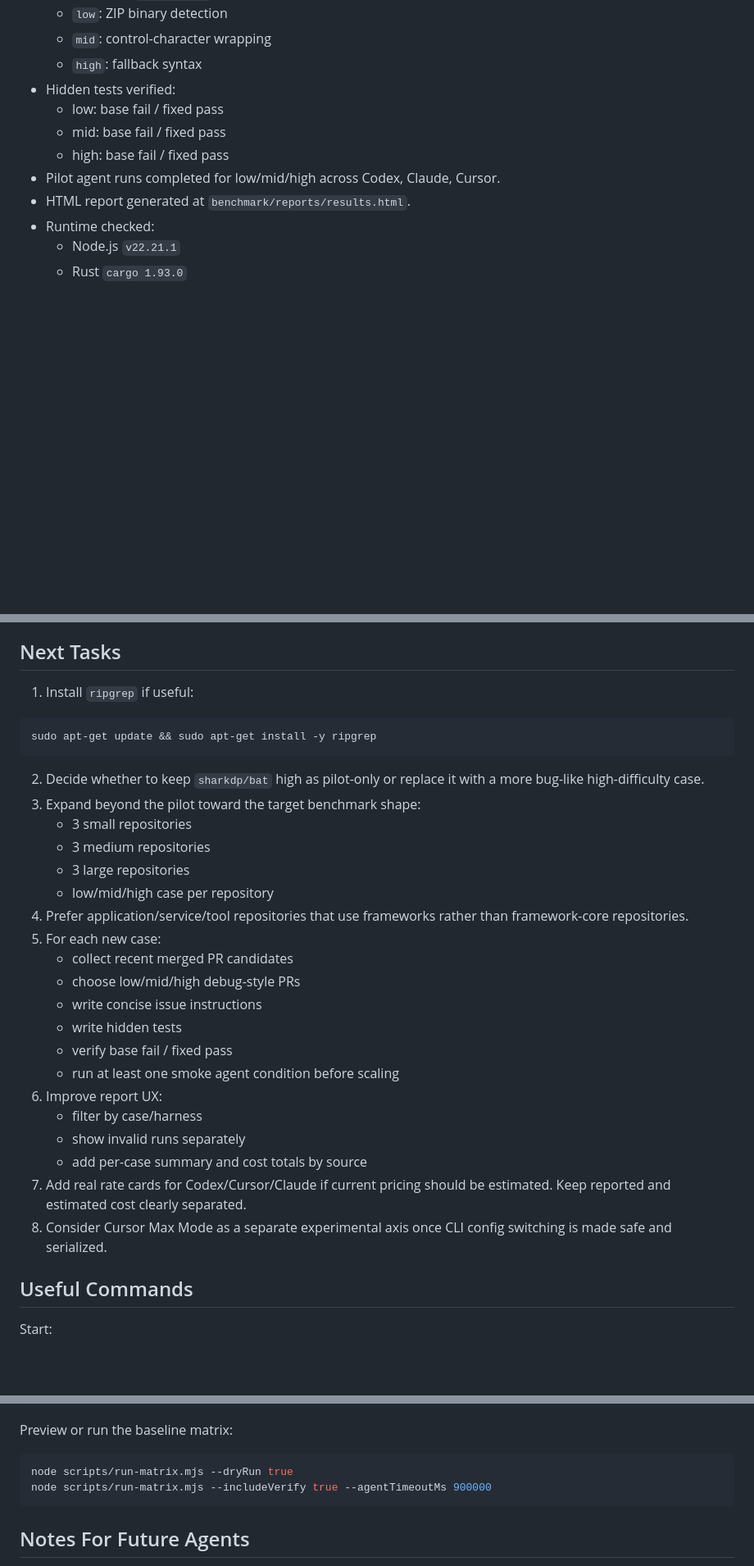
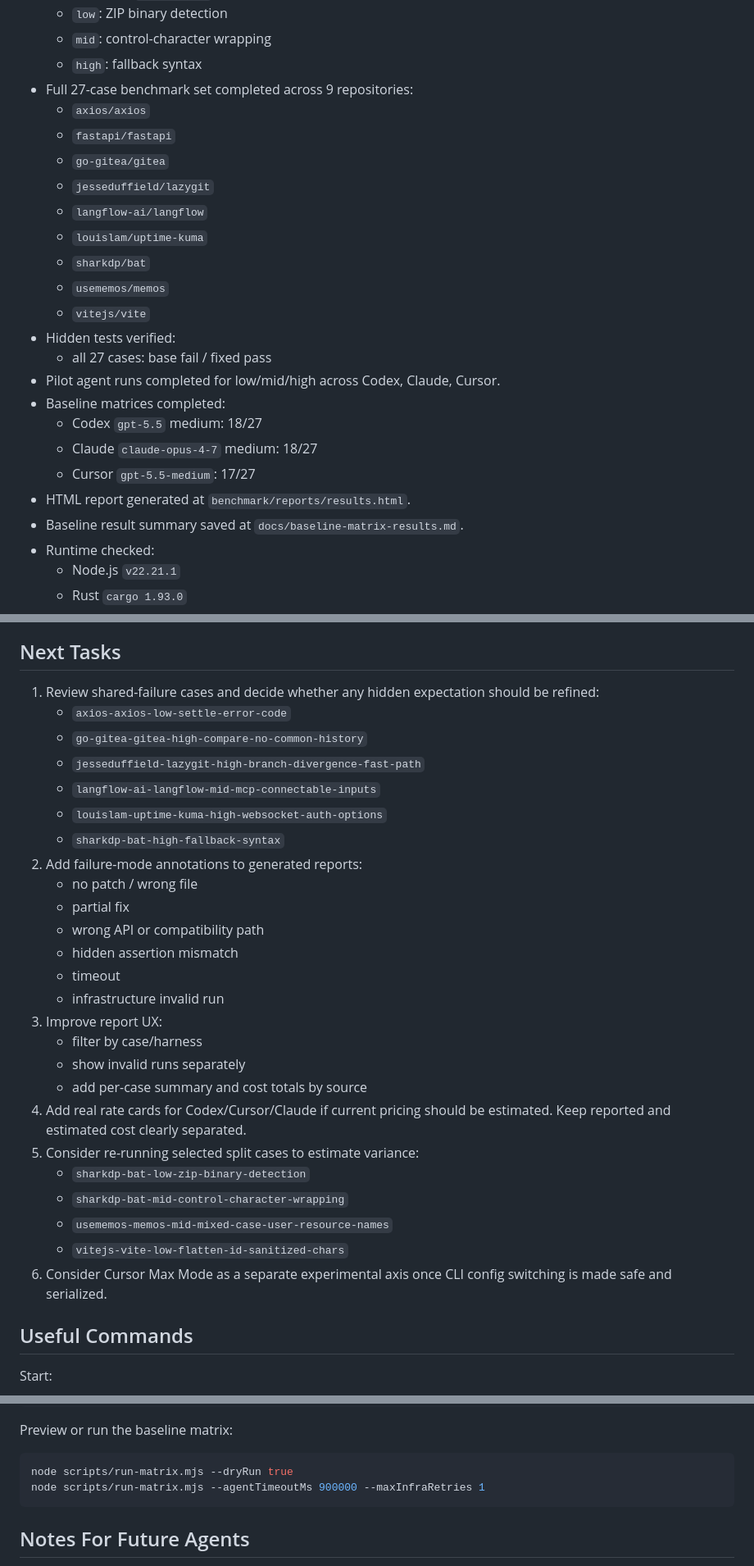
Before and after one commit to nyosegawa/harness-bench, a Markdown page: TODO.md, 3 parts joined by grey strips. Shown at 82% size. Rendered like a GitHub page; blank space fills up the shorter version.

Commit message:
Document baseline matrix results

````diff
--- a/TODO.md
+++ b/TODO.md
@@ -23,12 +23,25 @@
   - `low`: ZIP binary detection
   - `mid`: control-character wrapping
   - `high`: fallback syntax
+- Full 27-case benchmark set completed across 9 repositories:
+  - `axios/axios`
+  - `fastapi/fastapi`
+  - `go-gitea/gitea`
+  - `jesseduffield/lazygit`
+  - `langflow-ai/langflow`
+  - `louislam/uptime-kuma`
+  - `sharkdp/bat`
+  - `usememos/memos`
+  - `vitejs/vite`
 - Hidden tests verified:
-  - low: base fail / fixed pass
-  - mid: base fail / fixed pass
-  - high: base fail / fixed pass
+  - all 27 cases: base fail / fixed pass
 - Pilot agent runs completed for low/mid/high across Codex, Claude, Cursor.
+- Baseline matrices completed:
+  - Codex `gpt-5.5` medium: 18/27
+  - Claude `claude-opus-4-7` medium: 18/27
+  - Cursor `gpt-5.5-medium`: 17/27
 - HTML report generated at `benchmark/reports/results.html`.
+- Baseline result summary saved at `docs/baseline-matrix-results.md`.
 - Runtime checked:
   - Node.js `v22.21.1`
   - Rust `cargo 1.93.0`
@@ -52,32 +65,31 @@ One earlier Claude mid run failed due to disk exhaustion during Rust build. It i
 
 ## Next Tasks
 
-1. Install `ripgrep` if useful:
-
-```bash
-sudo apt-get update && sudo apt-get install -y ripgrep
-```
-
-2. Decide whether to keep `sharkdp/bat` high as pilot-only or replace it with a more bug-like high-difficulty case.
-3. Expand beyond the pilot toward the target benchmark shape:
-   - 3 small repositories
-   - 3 medium repositories
-   - 3 large repositories
-   - low/mid/high case per repository
-4. Prefer application/service/tool repositories that use frameworks rather than framework-core repositories.
-5. For each new case:
-   - collect recent merged PR candidates
-   - choose low/mid/high debug-style PRs
-   - write concise issue instructions
-   - write hidden tests
-   - verify base fail / fixed pass
-   - run at least one smoke agent condition before scaling
-6. Improve report UX:
+1. Review shared-failure cases and decide whether any hidden expectation should be refined:
+   - `axios-axios-low-settle-error-code`
+   - `go-gitea-gitea-high-compare-no-common-history`
+   - `jesseduffield-lazygit-high-branch-divergence-fast-path`
+   - `langflow-ai-langflow-mid-mcp-connectable-inputs`
+   - `louislam-uptime-kuma-high-websocket-auth-options`
+   - `sharkdp-bat-high-fallback-syntax`
+2. Add failure-mode annotations to generated reports:
+   - no patch / wrong file
+   - partial fix
+   - wrong API or compatibility path
+   - hidden assertion mismatch
+   - timeout
+   - infrastructure invalid run
+3. Improve report UX:
    - filter by case/harness
    - show invalid runs separately
    - add per-case summary and cost totals by source
-7. Add real rate cards for Codex/Cursor/Claude if current pricing should be estimated. Keep reported and estimated cost clearly separated.
-8. Consider Cursor Max Mode as a separate experimental axis once CLI config switching is made safe and serialized.
+4. Add real rate cards for Codex/Cursor/Claude if current pricing should be estimated. Keep reported and estimated cost clearly separated.
+5. Consider re-running selected split cases to estimate variance:
+   - `sharkdp-bat-low-zip-binary-detection`
+   - `sharkdp-bat-mid-control-character-wrapping`
+   - `usememos-memos-mid-mixed-case-user-resource-names`
+   - `vitejs-vite-low-flatten-id-sanitized-chars`
+6. Consider Cursor Max Mode as a separate experimental axis once CLI config switching is made safe and serialized.
 
 ## Useful Commands
 
@@ -133,7 +145,7 @@ Preview or run the baseline matrix:
 
 ```bash
 node scripts/run-matrix.mjs --dryRun true
-node scripts/run-matrix.mjs --includeVerify true --agentTimeoutMs 900000
+node scripts/run-matrix.mjs --agentTimeoutMs 900000 --maxInfraRetries 1
 ```
 
 ## Notes For Future Agents
````
Also changed, not shown: docs/baseline-matrix-results.md (added, +122 -0 lines).
